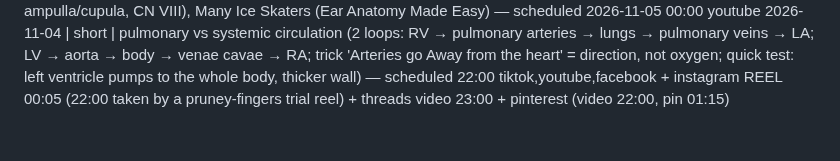
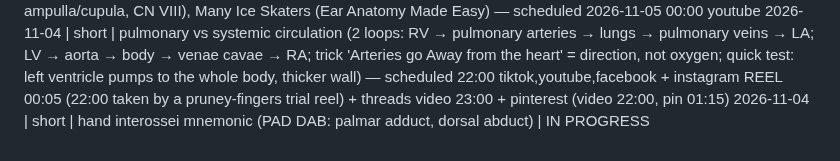
Before and after one commit to ituraev97/bookplume-media, a Markdown page: topics.md, the part around the change. Rendered like a GitHub page.

Commit message:
topics: claim hand interossei PAD DAB short (in progress)

```diff
--- a/topics.md
+++ b/topics.md
@@ -50,3 +50,4 @@
 2026-11-04 | short | lumbar plexus mnemonic (I, I Get Leftovers On Fridays: iliohypogastric, ilioinguinal (H before I), genitofemoral, lateral femoral cutaneous, obturator, femoral; forms in psoas major L1–L4 + T12; roots 2 from 1, 2 from 2, 2 from 3; quick test: adductors → obturator) — scheduled 17:00 tiktok,youtube + instagram TRIAL_REEL + pinterest (video 17:00, pin 20:10)
 2026-11-04 | long | ear anatomy: outer (auricle: helix, antihelix, concha, tragus, lobule; elastic cartilage; canal ~2.5 cm S-shaped, outer 1/3 cartilage, cerumen; eardrum umbo, cone of light), middle (tympanic cavity, malleus/incus/stapes, oval window, tensor tympani V3, stapedius CN VII, auditory tube → nasopharynx), inner (bony vs membranous labyrinth, perilymph/endolymph, round window), cochlea (3 scalae, organ of Corti, high at base/low at apex, 20–20,000 Hz), balance (utricle/saccule maculae + otoliths, semicircular canals + ampulla/cupula, CN VIII), Many Ice Skaters (Ear Anatomy Made Easy) — scheduled 2026-11-05 00:00 youtube
 2026-11-04 | short | pulmonary vs systemic circulation (2 loops: RV → pulmonary arteries → lungs → pulmonary veins → LA; LV → aorta → body → venae cavae → RA; trick 'Arteries go Away from the heart' = direction, not oxygen; quick test: left ventricle pumps to the whole body, thicker wall) — scheduled 22:00 tiktok,youtube,facebook + instagram REEL 00:05 (22:00 taken by a pruney-fingers trial reel) + threads video 23:00 + pinterest (video 22:00, pin 01:15)
+2026-11-04 | short | hand interossei mnemonic (PAD DAB: palmar adduct, dorsal abduct) | IN PROGRESS
```
